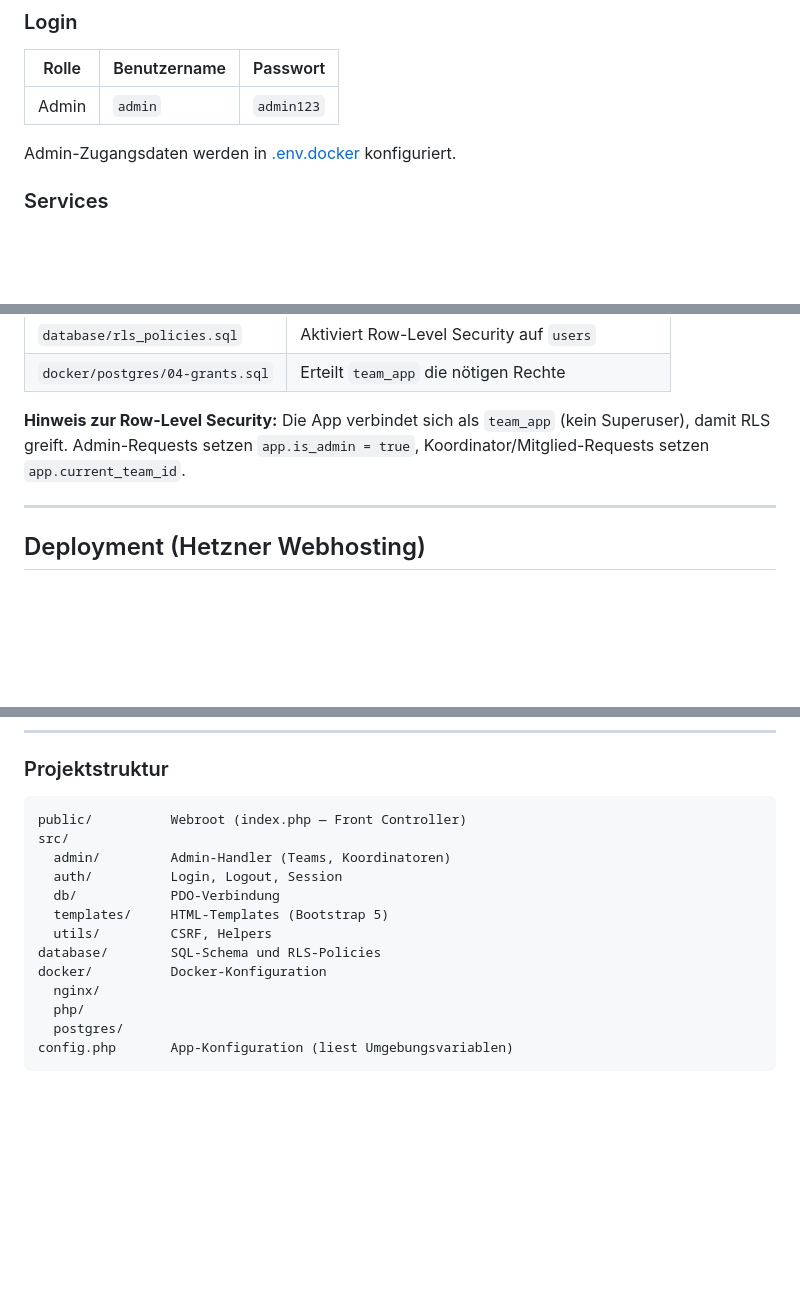
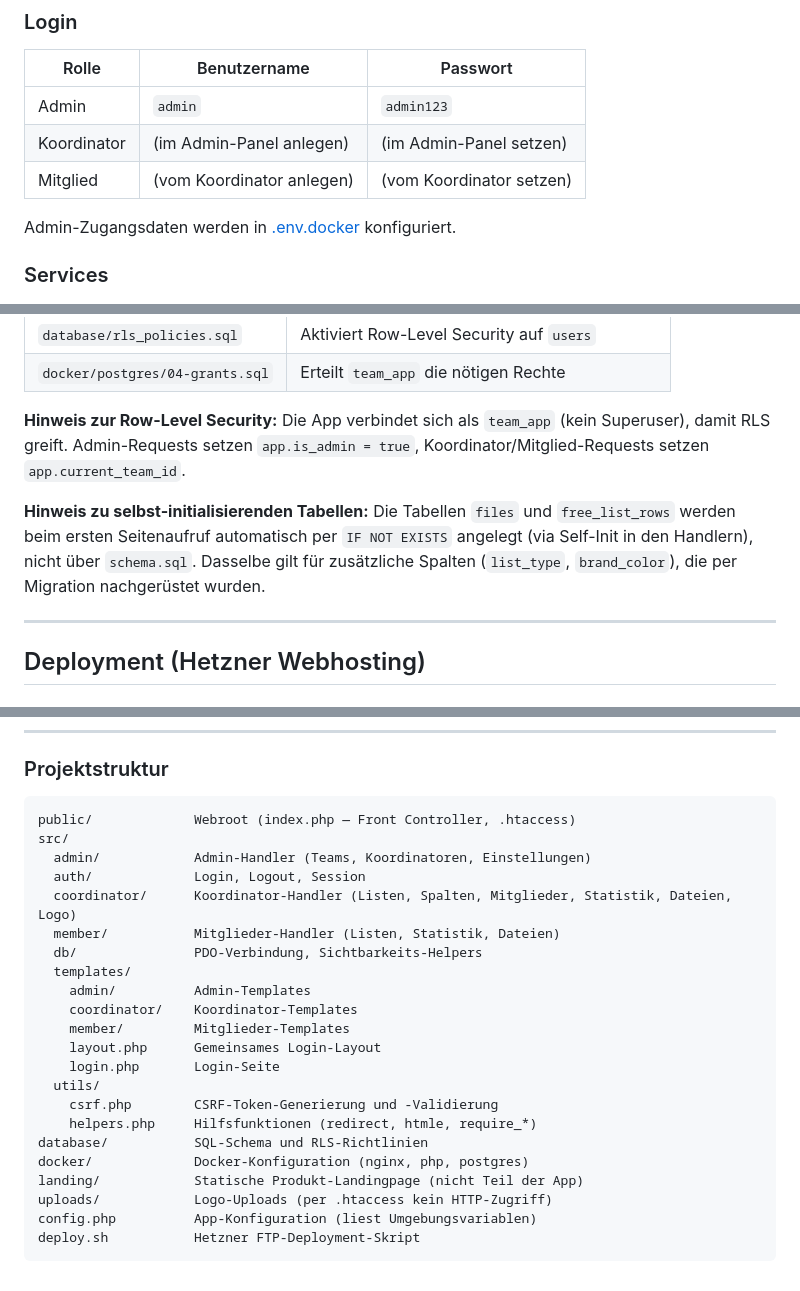
Before and after one commit to kleineLoesungen/team-manager, a Markdown page: README.md, 3 parts joined by grey strips. Drawn GitHub-style; blank space fills up the shorter version.

Commit message:
docs(quick-260517-fuc): update README.md with current roles, structure, and DB notes
- Add Koordinator and Mitglied rows to login table
- Update Projektstruktur to reflect actual directory layout (coordinator/, member/, landing/, uploads/)
- Add note on self-initializing tables (files, free_list_rows, list_type, brand_color)

````diff
--- a/README.md
+++ b/README.md
@@ -30,6 +30,8 @@ Beim ersten Start:
 | Rolle | Benutzername | Passwort |
 |-------|-------------|---------|
 | Admin | `admin` | `admin123` |
+| Koordinator | (im Admin-Panel anlegen) | (im Admin-Panel setzen) |
+| Mitglied | (vom Koordinator anlegen) | (vom Koordinator setzen) |
 
 Admin-Zugangsdaten werden in [.env.docker](.env.docker) konfiguriert.
 
@@ -75,6 +77,8 @@ Die SQL-Dateien unter `database/` werden beim ersten Start in dieser Reihenfolge
 | `docker/postgres/04-grants.sql` | Erteilt `team_app` die nötigen Rechte |
 
 **Hinweis zur Row-Level Security:** Die App verbindet sich als `team_app` (kein Superuser), damit RLS greift. Admin-Requests setzen `app.is_admin = true`, Koordinator/Mitglied-Requests setzen `app.current_team_id`.
+
+**Hinweis zu selbst-initialisierenden Tabellen:** Die Tabellen `files` und `free_list_rows` werden beim ersten Seitenaufruf automatisch per `IF NOT EXISTS` angelegt (via Self-Init in den Handlern), nicht über `schema.sql`. Dasselbe gilt für zusätzliche Spalten (`list_type`, `brand_color`), die per Migration nachgerüstet wurden.
 
 ---
 
@@ -141,17 +145,26 @@ Erfordert `lftp`: `brew install lftp` (macOS) oder `apt install lftp` (Linux).
 ### Projektstruktur
 
 ```
-public/          Webroot (index.php — Front Controller)
+public/             Webroot (index.php — Front Controller, .htaccess)
 src/
-  admin/         Admin-Handler (Teams, Koordinatoren)
-  auth/          Login, Logout, Session
-  db/            PDO-Verbindung
-  templates/     HTML-Templates (Bootstrap 5)
-  utils/         CSRF, Helpers
-database/        SQL-Schema und RLS-Policies
-docker/          Docker-Konfiguration
-  nginx/
-  php/
-  postgres/
-config.php       App-Konfiguration (liest Umgebungsvariablen)
+  admin/            Admin-Handler (Teams, Koordinatoren, Einstellungen)
+  auth/             Login, Logout, Session
+  coordinator/      Koordinator-Handler (Listen, Spalten, Mitglieder, Statistik, Dateien, Logo)
+  member/           Mitglieder-Handler (Listen, Statistik, Dateien)
+  db/               PDO-Verbindung, Sichtbarkeits-Helpers
+  templates/
+    admin/          Admin-Templates
+    coordinator/    Koordinator-Templates
+    member/         Mitglieder-Templates
+    layout.php      Gemeinsames Login-Layout
+    login.php       Login-Seite
+  utils/
+    csrf.php        CSRF-Token-Generierung und -Validierung
+    helpers.php     Hilfsfunktionen (redirect, htmle, require_*)
+database/           SQL-Schema und RLS-Richtlinien
+docker/             Docker-Konfiguration (nginx, php, postgres)
+landing/            Statische Produkt-Landingpage (nicht Teil der App)
+uploads/            Logo-Uploads (per .htaccess kein HTTP-Zugriff)
+config.php          App-Konfiguration (liest Umgebungsvariablen)
+deploy.sh           Hetzner FTP-Deployment-Skript
 ```
````
